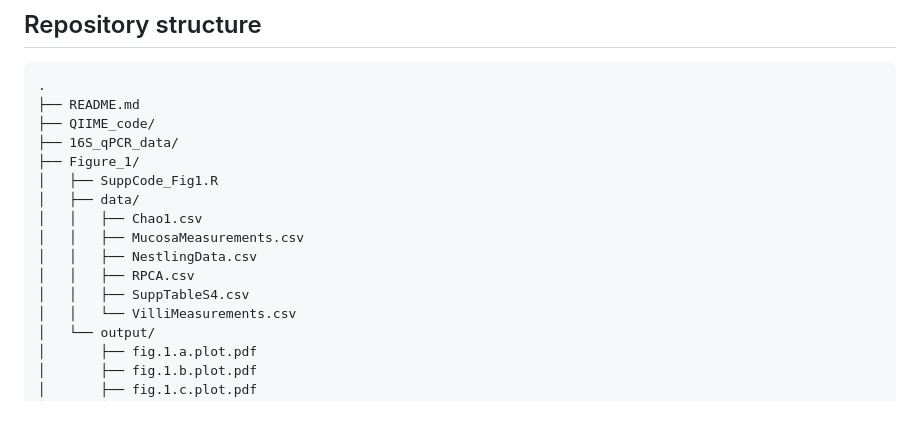
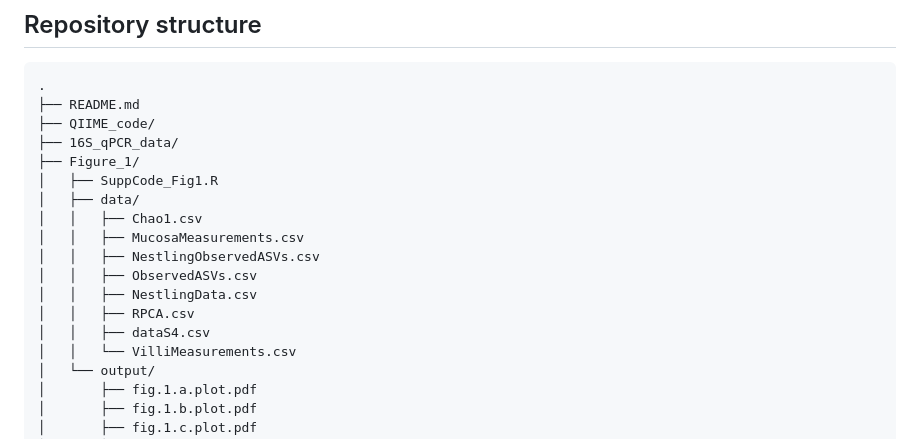
Before and after one commit to TrevellineLab/Gut-microbiota-promote-early-life-digestive-function-in-songbirds, a Markdown page: README.md, the part around the change. GitHub-like rendering; blank space fills up the shorter version.

```diff
--- a/README.md
+++ b/README.md
@@ -19,9 +19,11 @@ This repo also includes all data files used to generate supplemental figures.
 │   ├── data/
 │   │   ├── Chao1.csv
 │   │   ├── MucosaMeasurements.csv
+│   │   ├── NestlingObservedASVs.csv
+│   │   ├── ObservedASVs.csv
 │   │   ├── NestlingData.csv
 │   │   ├── RPCA.csv
-│   │   ├── SuppTableS4.csv
+│   │   ├── dataS4.csv
 │   │   └── VilliMeasurements.csv
 │   └── output/
 │       ├── fig.1.a.plot.pdf
```
